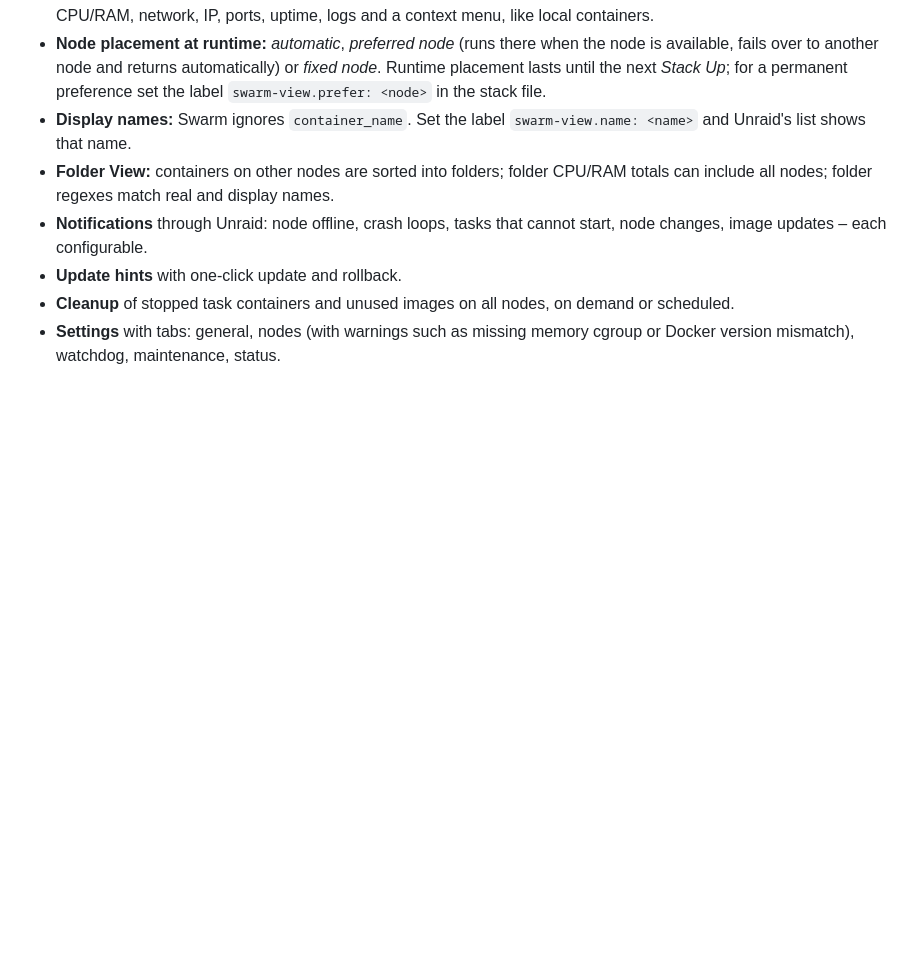
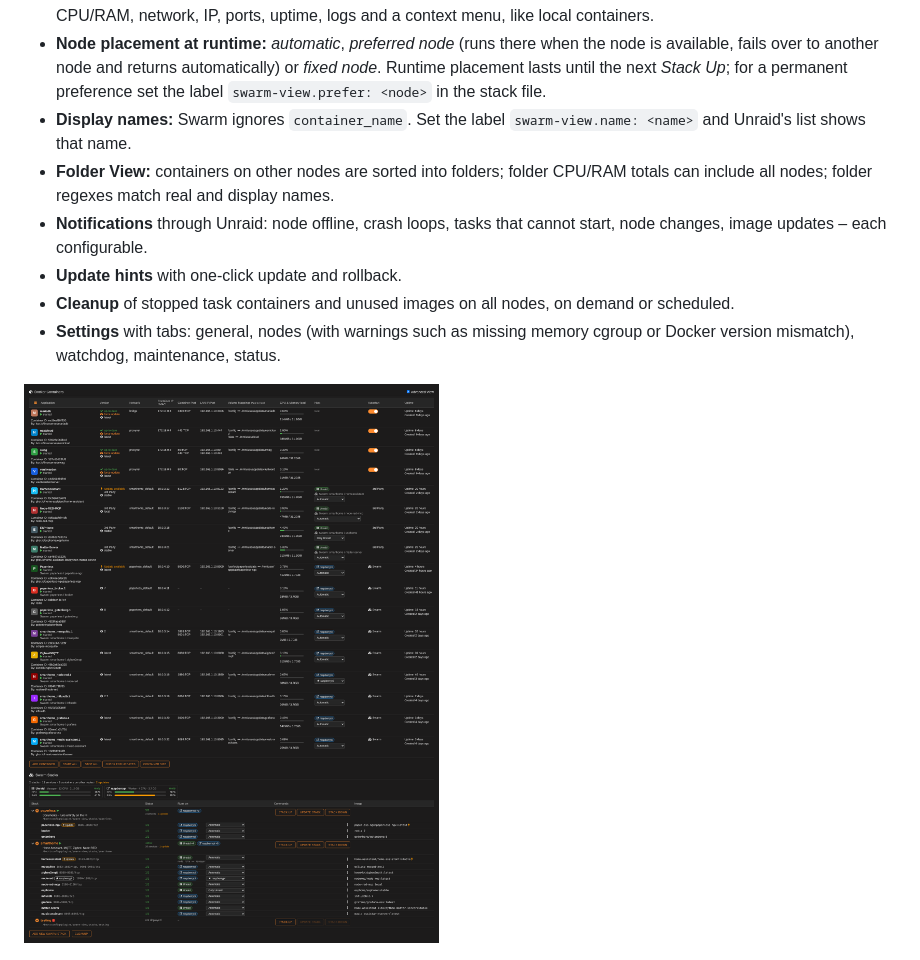
Before and after one commit to Hugo2625/unraid-swarm-view, a Markdown page: README.md, the part around the change. Drawn GitHub-style; pictures changed too: docs/docker-page.png (added); blank space fills up the shorter version.

Commit message:
docs: Docker page screenshot

```diff
--- a/README.md
+++ b/README.md
@@ -17,6 +17,8 @@ The interface is available in **English** and **German**. It follows Unraid's di
 - **Update hints** with one-click update and rollback.
 - **Cleanup** of stopped task containers and unused images on all nodes, on demand or scheduled.
 - **Settings** with tabs: general, nodes (with warnings such as missing memory cgroup or Docker version mismatch), watchdog, maintenance, status.
+
+![Docker page: local containers, Swarm containers on Unraid and on the Pi, Swarm section below](docs/docker-page.png)
 
 ![Node settings](docs/settings-nodes.png)
 
```
